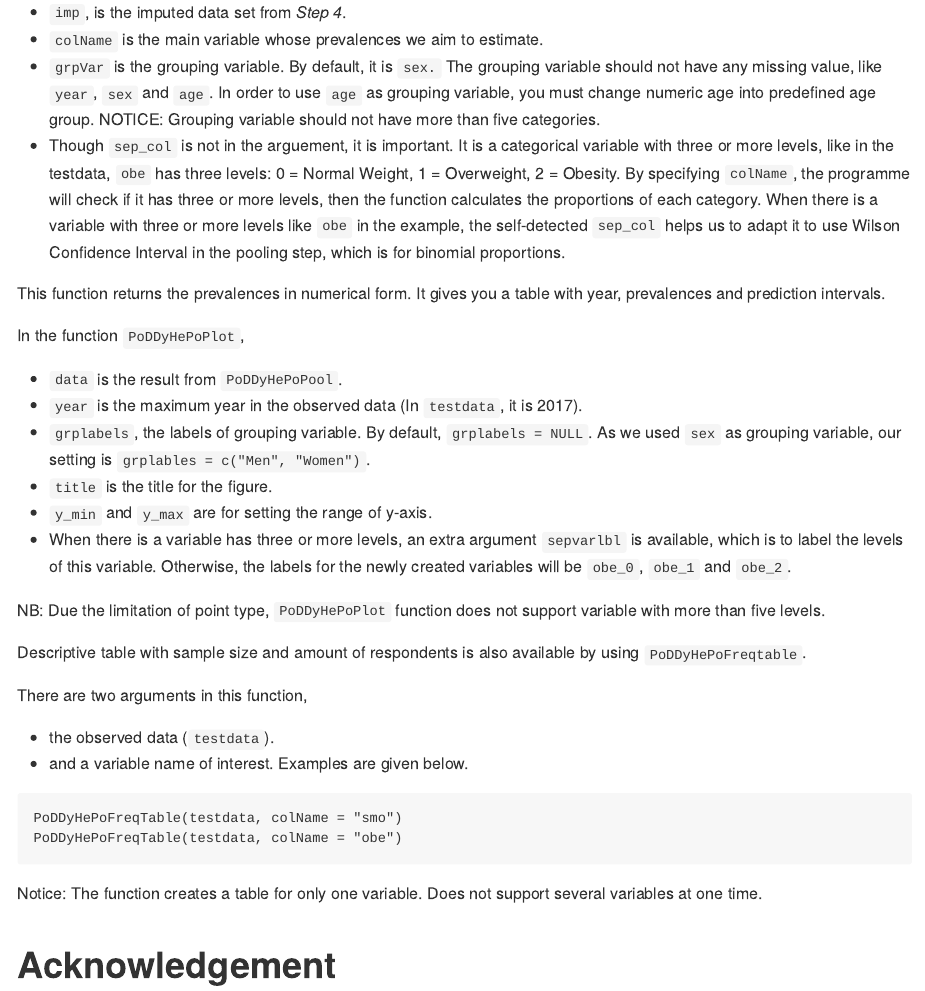
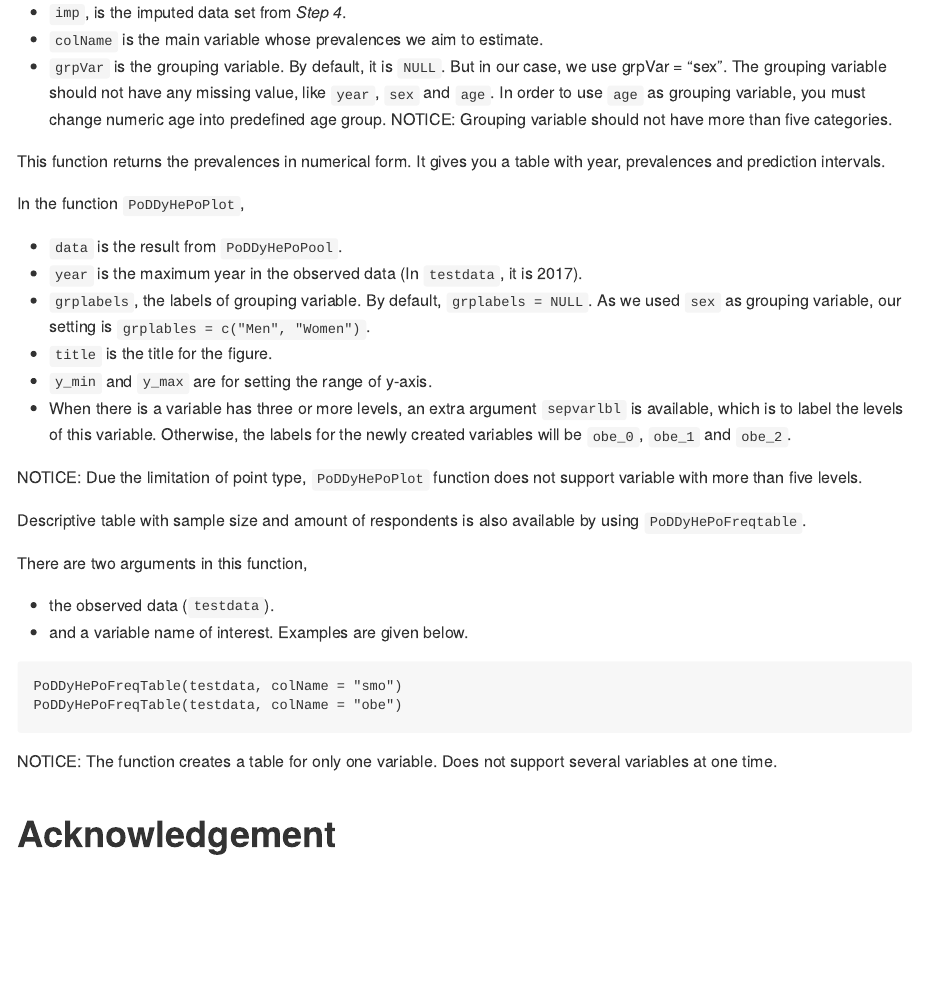
Before and after one commit to zzhhatthl/PoDDyHePo-projection, an R Markdown document (README.Rmd): the page in a window 1100 px wide, from 6620 px down. The pictures show the output file README.md that the author committed with the source, drawn offline in the style of GitHub; badge pictures from the web are left out.

Commit message:
function and/ or description update

````diff
--- a/README.Rmd
+++ b/README.Rmd
@@ -291,8 +291,7 @@ In the function `PoDDyHePoPool`,
 
  * `imp`, is the imputed data set from *Step 4*.
  * `colName` is the main variable whose prevalences we aim to estimate.
- * `grpVar` is the grouping variable. By default, it is `sex.` The grouping variable should not have any missing value, like `year`, `sex` and `age`. In order to use `age` as grouping variable, you must change numeric age into predefined age group. NOTICE: Grouping variable should not have more than five categories.
- * Though `sep_col` is not in the arguement, it is important. It is a categorical variable with three or more levels, like in the testdata, `obe` has three levels: 0 = Normal Weight, 1 = Overweight, 2 = Obesity. By specifying `colName`, the programme will check if it has three or more levels, then the function calculates the proportions of each category. When there is a variable with three or more levels like `obe` in the example, the self-detected `sep_col` helps us to adapt it to use Wilson Confidence Interval in the pooling step, which is for binomial proportions.
+ * `grpVar` is the grouping variable. By default, it is `NULL`. But in our case, we use grpVar = "sex". The grouping variable should not have any missing value, like `year`, `sex` and `age`. In order to use `age` as grouping variable, you must change numeric age into predefined age group. NOTICE: Grouping variable should not have more than five categories.
 
 This function returns the prevalences in numerical form. It gives you a table with year, prevalences and prediction intervals.
 
@@ -305,7 +304,7 @@ In the function `PoDDyHePoPlot`,
  * `y_min` and `y_max` are for setting the range of y-axis.
  * When there is a variable has three or more levels, an extra argument `sepvarlbl` is available, which is to label the levels of this variable. Otherwise, the labels for the newly created variables will be `obe_0`, `obe_1` and `obe_2`.
 
-NB: Due the limitation of point type, `PoDDyHePoPlot` function does not support variable with more than five levels.
+NOTICE: Due the limitation of point type, `PoDDyHePoPlot` function does not support variable with more than five levels.
 
 Descriptive table with sample size and amount of respondents is also available by using `PoDDyHePoFreqtable`.
 
@@ -319,7 +318,7 @@ PoDDyHePoFreqTable(testdata, colName = "smo")
 PoDDyHePoFreqTable(testdata, colName = "obe")
 ```
 
-Notice: The function creates a table for only one variable. Does not support several variables at one time.
+NOTICE: The function creates a table for only one variable. Does not support several variables at one time.
 
 # Acknowledgement
 
````
Also changed, not shown: R/PoDDyHePoFreqTable.R (+2 -1 lines), R/PoDDyHePoModelSelection.R (+1 -1 lines), R/PoDDyHePoPlot.R (+4 -4 lines), R/PoDDyHePoPool.R (+3 -6 lines), R/PoDDyHePoPopulationDF.R (+3 -3 lines), R/PoDDyHePoProjection.R (+4 -7 lines), README.md, 6 other files.
